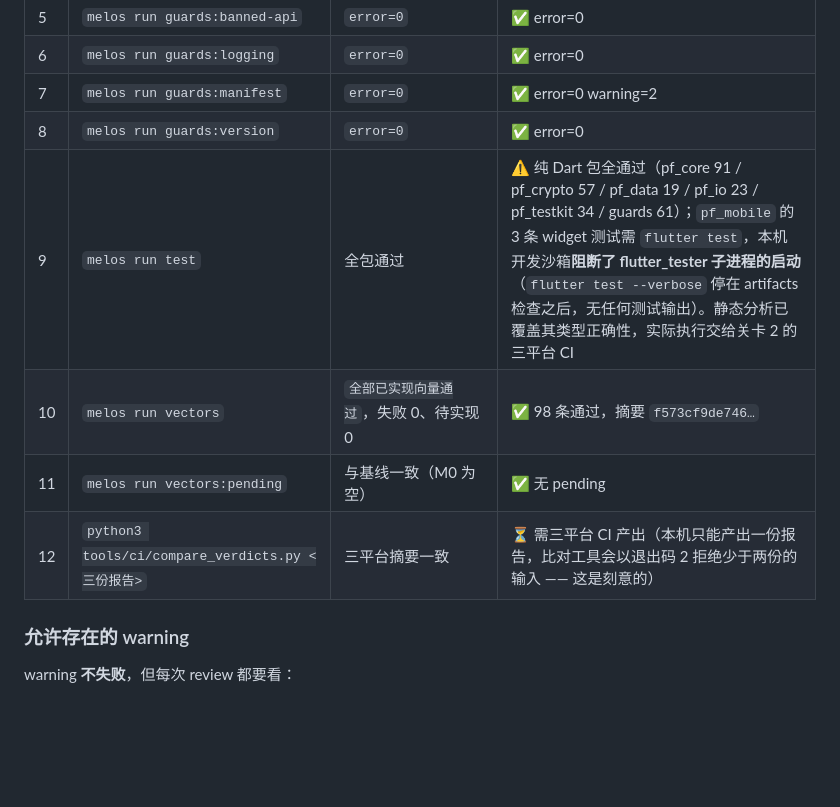
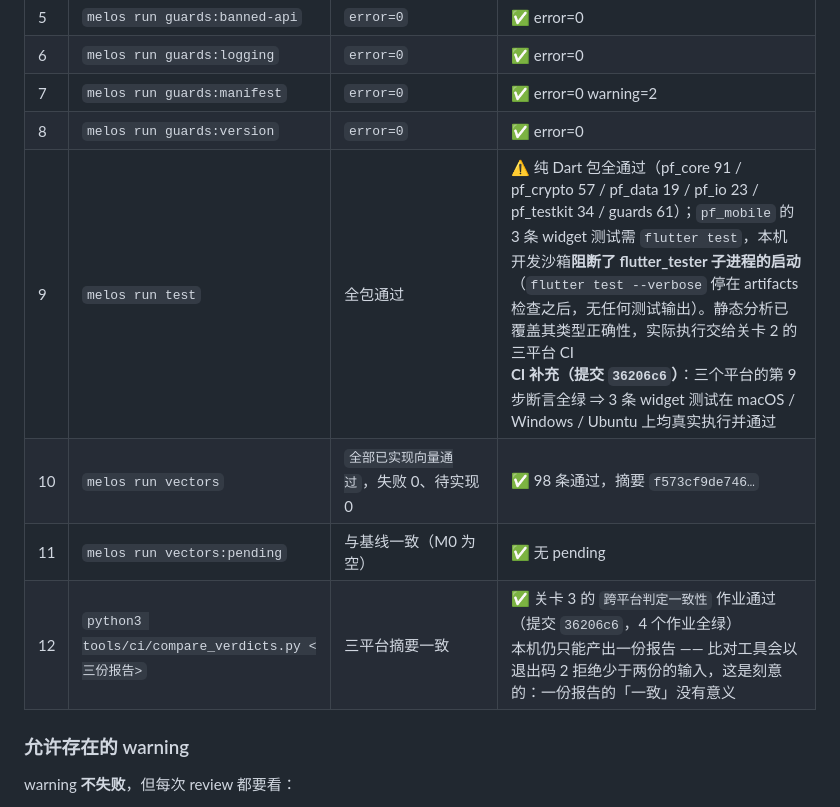
Before and after one commit to xiaoHuoTongZhi/pf-wallet, a Markdown page: docs/M0_ACCEPTANCE.md, the part around one of its changes. GitHub-like rendering; blank space fills up the shorter version.

```diff
--- a/docs/M0_ACCEPTANCE.md
+++ b/docs/M0_ACCEPTANCE.md
@@ -264,10 +264,10 @@ melos run ci:all         # = gate1 → gate2 → gate3
 | 6 | `melos run guards:logging` | `error=0` | ✅ error=0 |
 | 7 | `melos run guards:manifest` | `error=0` | ✅ error=0 warning=2 |
 | 8 | `melos run guards:version` | `error=0` | ✅ error=0 |
-| 9 | `melos run test` | 全包通过 | ⚠️ 纯 Dart 包全通过（pf_core 91 / pf_crypto 57 / pf_data 19 / pf_io 23 / pf_testkit 34 / guards 61）；`pf_mobile` 的 3 条 widget 测试需 `flutter test`，本机开发沙箱**阻断了 flutter_tester 子进程的启动**（`flutter test --verbose` 停在 artifacts 检查之后，无任何测试输出）。静态分析已覆盖其类型正确性，实际执行交给关卡 2 的三平台 CI |
+| 9 | `melos run test` | 全包通过 | ⚠️ 纯 Dart 包全通过（pf_core 91 / pf_crypto 57 / pf_data 19 / pf_io 23 / pf_testkit 34 / guards 61）；`pf_mobile` 的 3 条 widget 测试需 `flutter test`，本机开发沙箱**阻断了 flutter_tester 子进程的启动**（`flutter test --verbose` 停在 artifacts 检查之后，无任何测试输出）。静态分析已覆盖其类型正确性，实际执行交给关卡 2 的三平台 CI<br>**CI 补充（提交 `36206c6`）**：三个平台的第 9 步断言全绿 ⇒ 3 条 widget 测试在 macOS / Windows / Ubuntu 上均真实执行并通过 |
 | 10 | `melos run vectors` | `全部已实现向量通过`，失败 0、待实现 0 | ✅ 98 条通过，摘要 `f573cf9de746…` |
 | 11 | `melos run vectors:pending` | 与基线一致（M0 为空） | ✅ 无 pending |
-| 12 | `python3 tools/ci/compare_verdicts.py <三份报告>` | 三平台摘要一致 | ⏳ 需三平台 CI 产出（本机只能产出一份报告，比对工具会以退出码 2 拒绝少于两份的输入 —— 这是刻意的） |
+| 12 | `python3 tools/ci/compare_verdicts.py <三份报告>` | 三平台摘要一致 | ✅ 关卡 3 的 `跨平台判定一致性` 作业通过（提交 `36206c6`，4 个作业全绿）<br>本机仍只能产出一份报告 —— 比对工具会以退出码 2 拒绝少于两份的输入，这是刻意的：一份报告的「一致」没有意义 |
 
 ### 允许存在的 warning
 
```
Also changed, not shown: other parts of docs/M0_ACCEPTANCE.md (+30 -19 lines), docs/M0_CI_RUNBOOK.md (+5 -2 lines).
